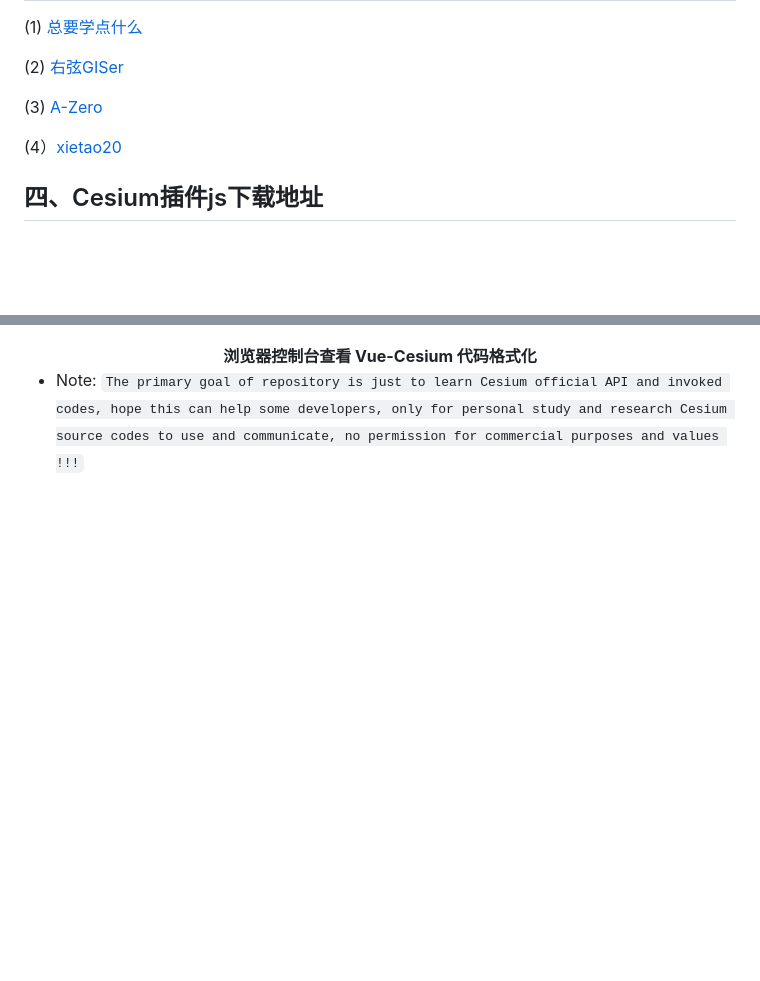
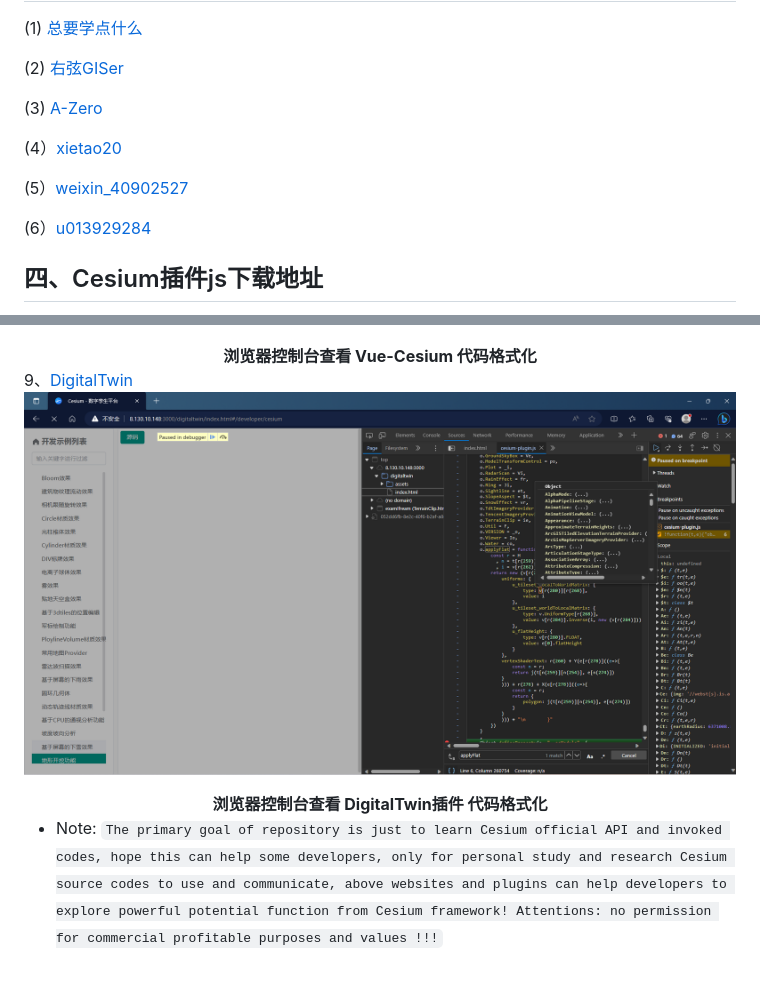
Before and after one commit to letheliu/Cesium-skills, a Markdown page: README.md, 2 parts joined by grey strips. Rendered like a GitHub page; pictures changed too: get-digitaltwin.png (added); blank space fills up the shorter version.

````diff
--- a/README.md
+++ b/README.md
@@ -90,6 +99,10 @@ This repository can help us to learn all kinds of examples、codes and plugins a
 (3) [A-Zero](http://blog.1ge0.com/gis/cesium/01.html#%E5%B9%B3%E5%8F%B0%E4%BB%8B%E7%BB%8D)
 
 (4）[xietao20](https://blog.csdn.net/xietao20?type=blog)
+
+(5）[weixin_40902527](https://blog.csdn.net/weixin_40902527/)
+
+(6）[u013929284](https://blog.csdn.net/u013929284)
 
 ## 四、Cesium插件js下载地址
 1、[SuperMap-Cesium插件](http://support.supermap.com.cn:8090/webgl/Build/Cesium/Cesium.js)对应代码为混淆后的js文件，如果想要查看源码，可通过浏览器的控制台添加断点调试，在`eval()`函数调用之前打印字符串内容并复制，即为源码版的js，之后利用[在线js格式化工具](https://www.wetools.com/js-formatter)进行格式美化即可阅读，等同于只要想学习，完全可以看到源码哦！！！🌈🌈🌈
@@ -129,4 +142,9 @@ This repository can help us to learn all kinds of examples、codes and plugins a
 <img src="./get-Vue_Cesium.png">
 <center><strong>浏览器控制台查看 Vue-Cesium 代码格式化</center>
 
-- Note: ```The primary goal of repository is just to learn Cesium official API and invoked codes, hope this can help some developers, only for personal study and research Cesium source codes to use and communicate, no permission for commercial purposes and values !!!```
+9、[DigitalTwin](http://8.130.10.148:3000/public/developer/cesium/libs/CesiumPlugin/cesium-plugin.js)
+<img src="./get-digitaltwin.png">
+<center><strong>浏览器控制台查看 DigitalTwin插件 代码格式化</center>
+
+
+- Note: ```The primary goal of repository is just to learn Cesium official API and invoked codes, hope this can help some developers, only for personal study and research Cesium source codes to use and communicate, above websites and plugins can help developers to explore powerful potential function from Cesium framework! Attentions: no permission for commercial profitable purposes and values !!!```
````
Also changed, not shown: other parts of README.md (+10 -1 lines), Cesium-plugins/logo-d69b5473.png (added).
